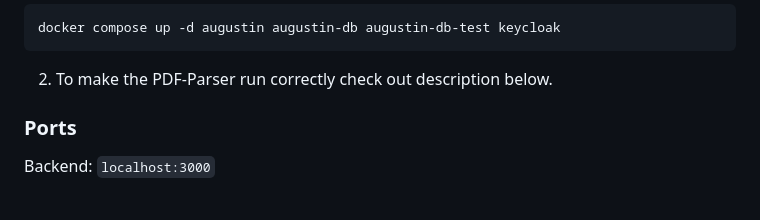
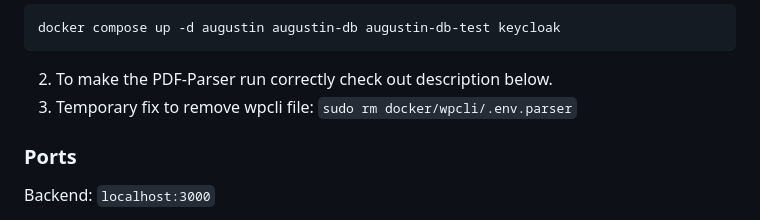
Before and after one commit to augustin-wien/augustina-backend, a Markdown page: README.md, the part around the change. Rendered like a GitHub page.

Commit message:
Add temporary solution for wpcli

````diff
--- a/README.md
+++ b/README.md
@@ -24,7 +24,7 @@ Go to http://localhost:3000/api/hello/
   docker compose up -d augustin augustin-db augustin-db-test keycloak
   ```
 2. To make the PDF-Parser run correctly check out description below.
-
+3. Temporary fix to remove wpcli file: `sudo rm docker/wpcli/.env.parser`
 
 
 ### Ports
````
